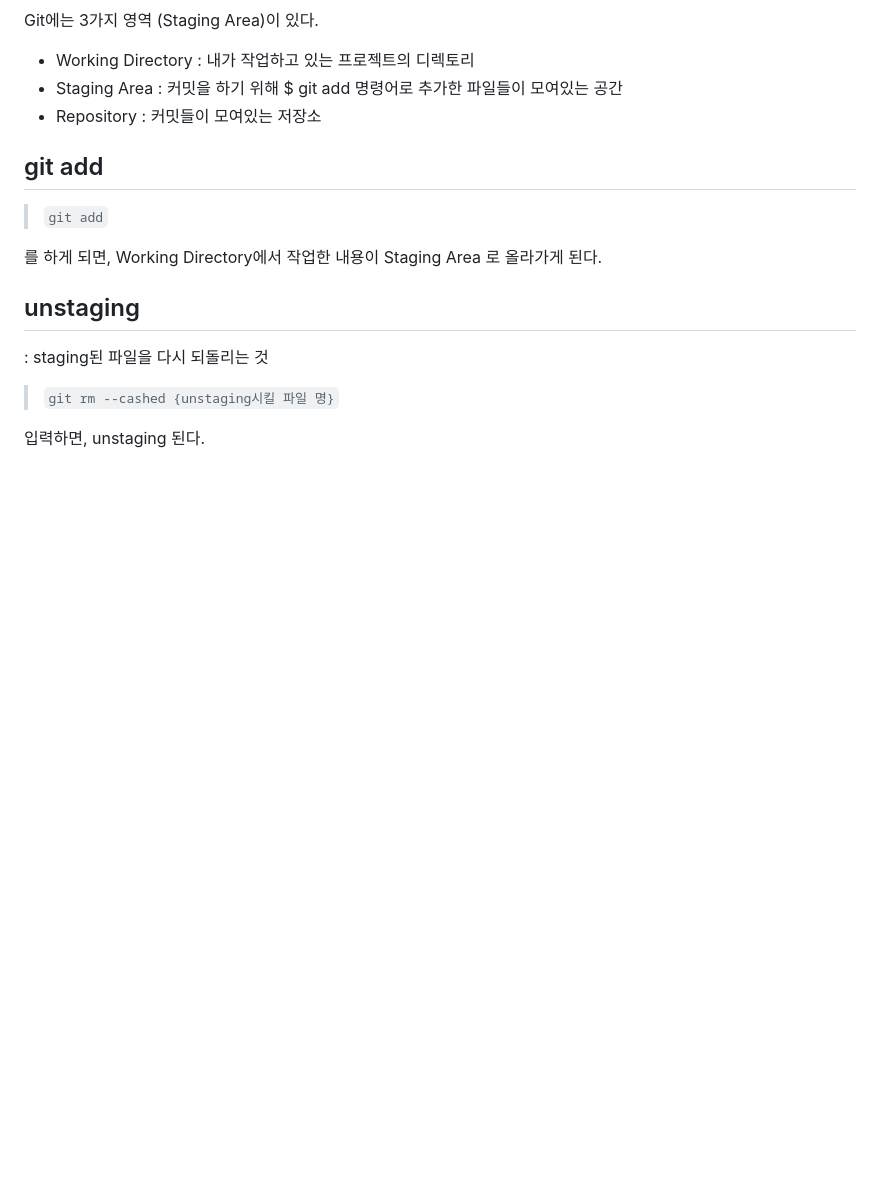
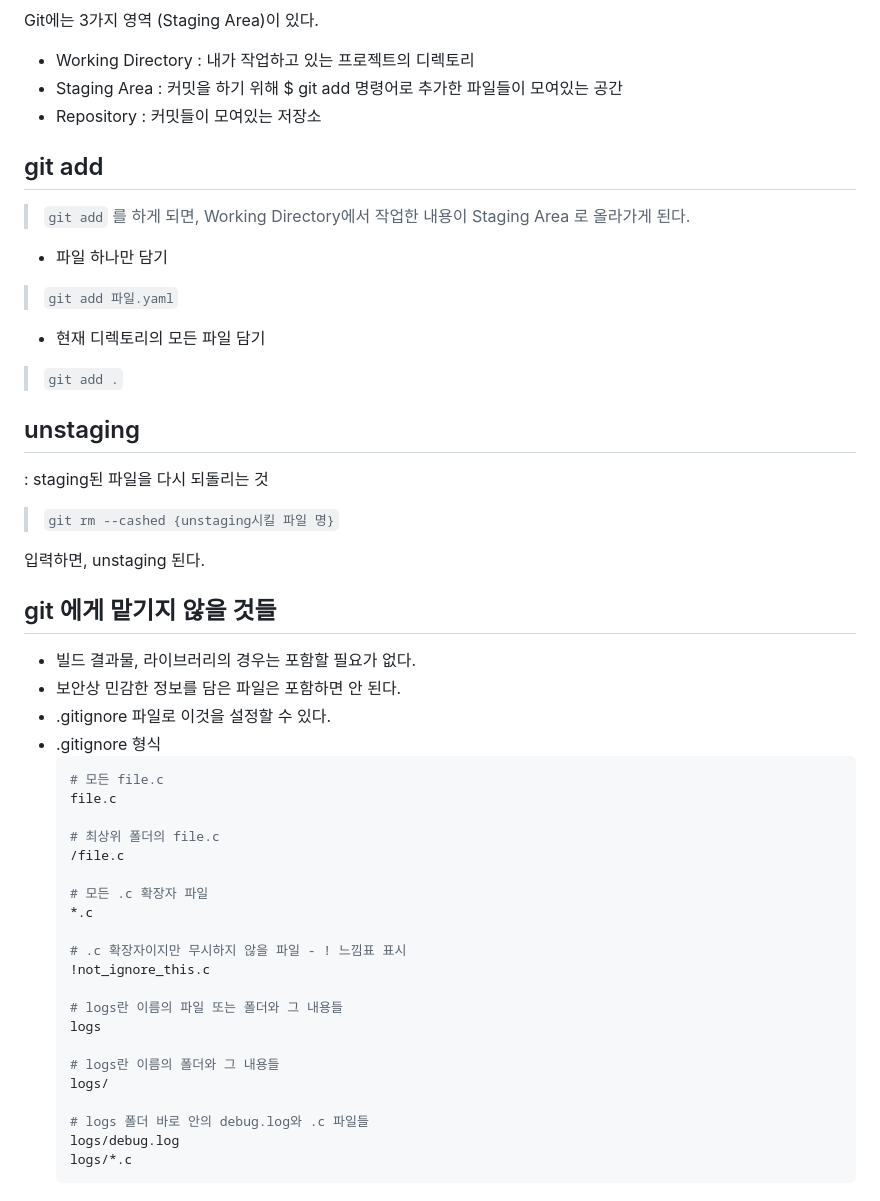
Before and after one commit to shp7408/TIL, a Markdown page: Git/git.md, the part around the change. Rendered like a GitHub page; blank space fills up the shorter version.

Commit message:
git ignore, git add 추가

````diff
--- a/Git/git.md
+++ b/Git/git.md
@@ -55,8 +55,13 @@ Git에는 3가지 영역 (Staging Area)이 있다.
 
 ## git add
 > ``git add``
+를 하게 되면, Working Directory에서 작업한 내용이 Staging Area 로 올라가게 된다.
 
-를 하게 되면, Working Directory에서 작업한 내용이 Staging Area 로 올라가게 된다.
+- 파일 하나만 담기
+> ``git add 파일.yaml``
+
+- 현재 디렉토리의 모든 파일 담기
+> ``git add .``
 
 ## unstaging
 
@@ -65,3 +70,33 @@ Git에는 3가지 영역 (Staging Area)이 있다.
 > ``git rm --cashed {unstaging시킬 파일 명}``
 
 입력하면, unstaging 된다.
+
+## git 에게 맡기지 않을 것들
+
+- 빌드 결과물, 라이브러리의 경우는 포함할 필요가 없다.
+- 보안상 민감한 정보를 담은 파일은 포함하면 안 된다.
+- .gitignore 파일로 이것을 설정할 수 있다.
+- .gitignore 형식
+    ```bash
+    # 모든 file.c
+    file.c
+
+    # 최상위 폴더의 file.c
+    /file.c
+
+    # 모든 .c 확장자 파일
+    *.c
+
+    # .c 확장자이지만 무시하지 않을 파일 - ! 느낌표 표시
+    !not_ignore_this.c
+
+    # logs란 이름의 파일 또는 폴더와 그 내용들
+    logs
+
+    # logs란 이름의 폴더와 그 내용들
+    logs/
+
+    # logs 폴더 바로 안의 debug.log와 .c 파일들
+    logs/debug.log
+    logs/*.c
+    ```
````
